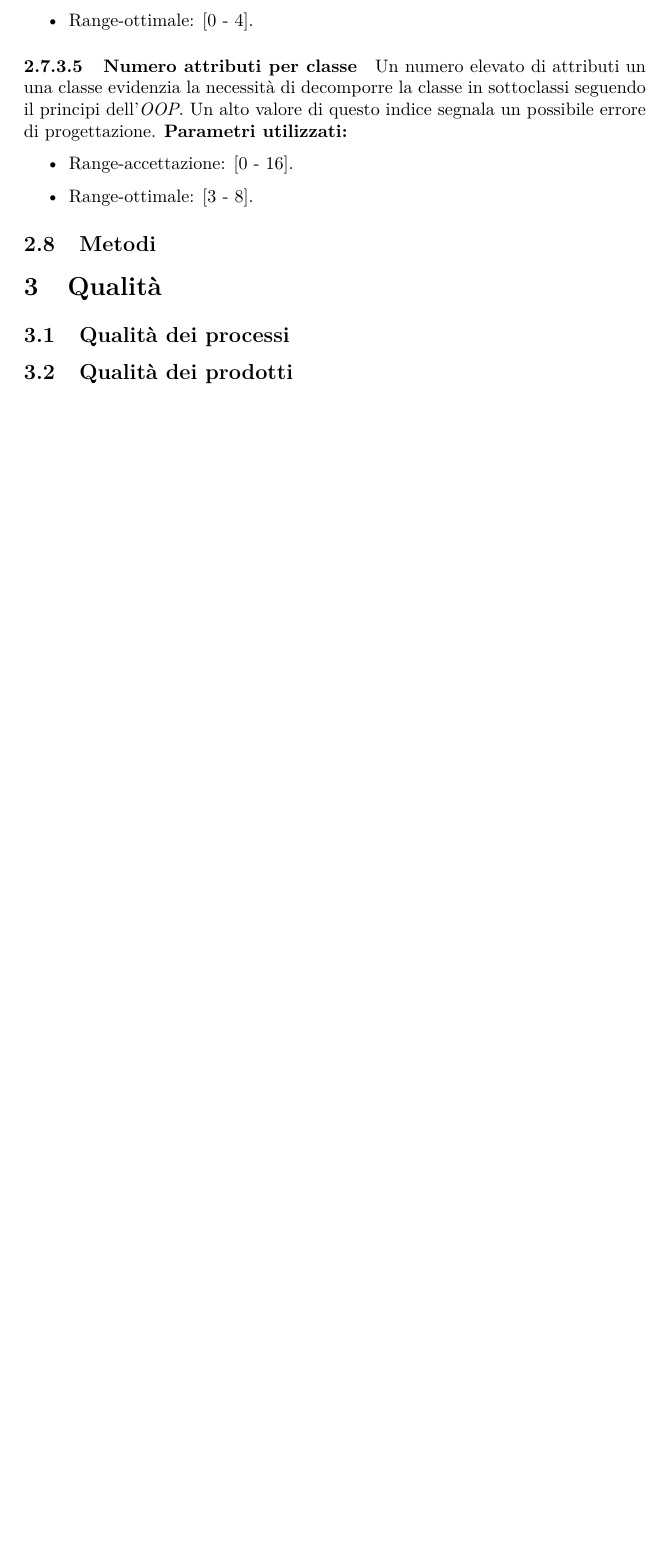
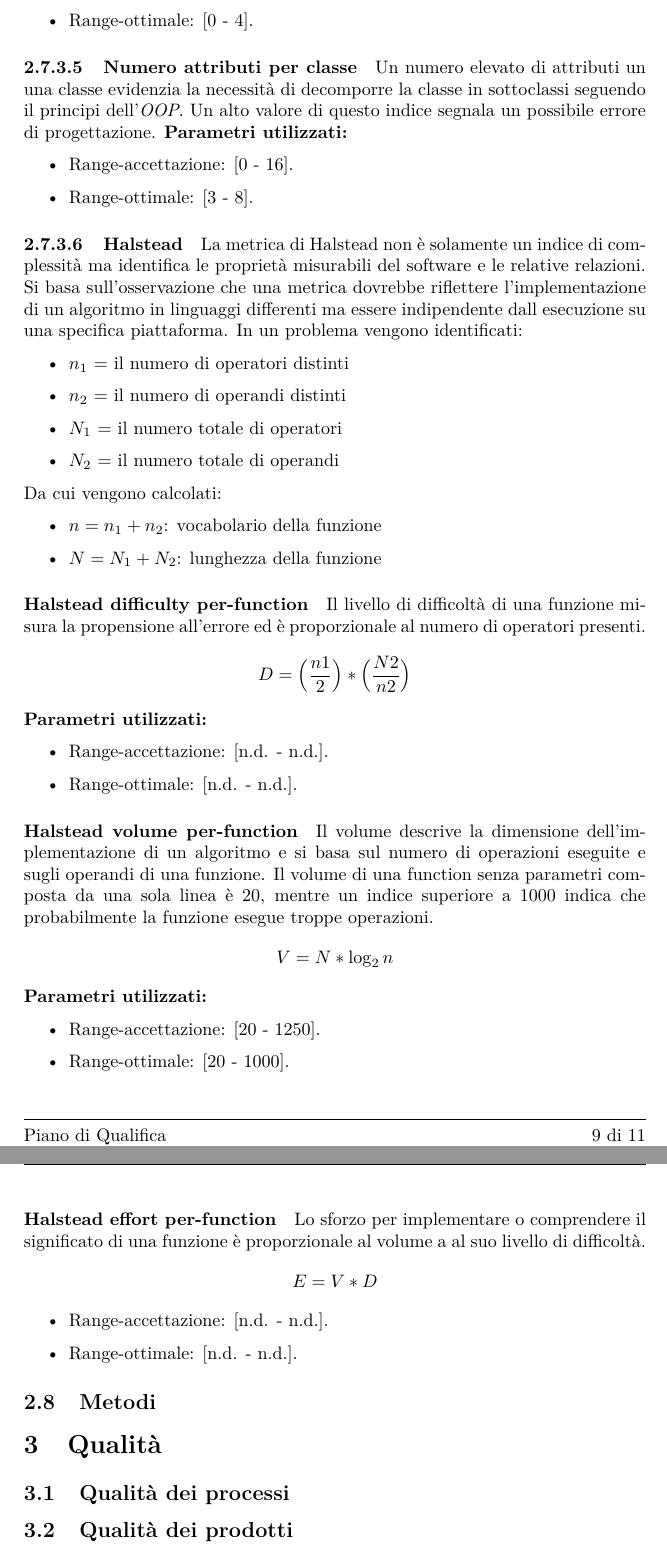
Before and after one commit to steakholders/docs, a LaTeX document (documenti/PianoDiQualifica/PianoDiQualifica.tex, which reads documenti/PianoDiQualifica/capitolo-visione-generale.tex): part of page 10 of 11 before the commit and two parts of pages 10 and 11 of 12 after it, the two joined at a grey line, cut so that both start at the same text, the shorter picture padded with empty space. Compiled offline with pdfLaTeX.

Commit message:
aggiunte metriche sw, principalemte Halstead

```diff
--- a/documenti/PianoDiQualifica/capitolo-visione-generale.tex
+++ b/documenti/PianoDiQualifica/capitolo-visione-generale.tex
@@ -134,6 +134,54 @@ La speranza è che dei buoni processi portino ad un buon software.
 				\item Range-ottimale: [3 - 8].
 			\end{itemize}
 
+			\paragraph{Halstead}
+			La metrica di Halstead non è solamente un indice di complessità ma identifica le proprietà misurabili del software e le relative relazioni.
+			Si basa sull'osservazione che una metrica dovrebbe riflettere l'implementazione di un algoritmo in linguaggi differenti ma essere indipendente dall esecuzione su una specifica piattaforma.
+			In un problema vengono identificati:
+			\begin{itemize}
+				\item $n_1$ = il numero di operatori distinti
+				\item $n_2$ = il numero di operandi distinti
+				\item $N_1$ = il numero totale di operatori
+				\item $N_2$ = il numero totale di operandi
+			\end{itemize}
+			Da cui vengono calcolati:
+				\begin{itemize}
+				\item $n = n_1 + n_2$: vocabolario della funzione
+				\item $N = N_1 + N_2$: lunghezza della funzione
+			\end{itemize}
+
+			\subparagraph{Halstead difficulty per-function}
+			Il livello di difficoltà di una funzione misura la propensione all'errore ed è proporzionale al numero di operatori presenti.
+			\[
+			 D = \Bigl( \dfrac{n1}{2} \Bigr)  * \Bigl(  \dfrac{N2}{n2} \Bigr)
+			 \]
+			 \textbf{Parametri utilizzati:}
+			\begin{itemize}
+				\item Range-accettazione: [n.d. - n.d.].
+				\item Range-ottimale: [n.d. - n.d.].
+			\end{itemize}
+
+			\subparagraph{Halstead volume per-function}
+			Il volume descrive la dimensione dell'implementazione di un algoritmo e si basa sul numero di operazioni eseguite e sugli operandi di una funzione. Il volume di una function senza parametri composta da una sola linea è 20, mentre un indice superiore a 1000 indica che probabilmente la funzione esegue troppe operazioni.
+			\[
+			 V = N * \log_{2}n
+			\]
+			\textbf{Parametri utilizzati:}
+			\begin{itemize}
+				\item Range-accettazione: [20 - 1250].
+				\item Range-ottimale: [20 - 1000].
+			\end{itemize}
+
+			\subparagraph{Halstead effort per-function}
+			Lo sforzo per implementare o comprendere il significato di una funzione è proporzionale al volume a al suo livello di difficoltà.
+			 \[
+			 E = V * D
+			\]
+			 \begin{itemize}
+				\item Range-accettazione: [n.d. - n.d.].
+				\item Range-ottimale: [n.d. - n.d.].
+			\end{itemize}
+
 
 
 
```
Also changed, not shown: script/aspell-personal.txt (+18 -6 lines).
